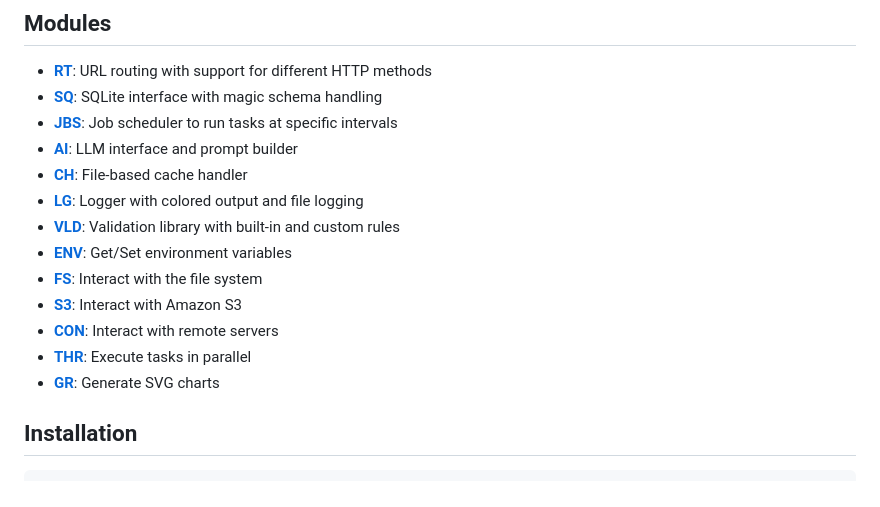
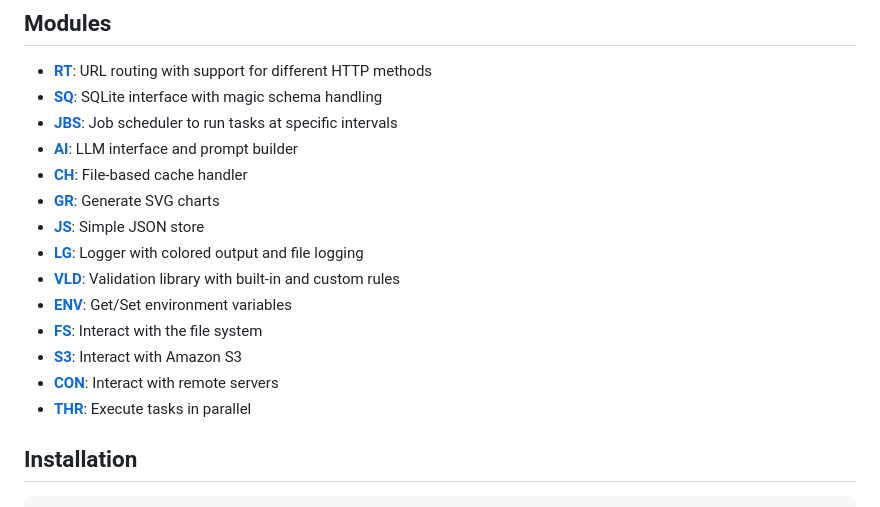
Before and after one commit to janoelze/Utils, a Markdown page: README.md, the part around the change. GitHub-like rendering.

Commit message:
Added two new modules in the README: GR for generating SVG charts and JS for a simple JSON store. Removed the duplicate entry for GR.

```diff
--- a/README.md
+++ b/README.md
@@ -15,6 +15,8 @@ A PHP library for quick and dirty, single-file web development.
 - [**JBS**](#jbs-class): Job scheduler to run tasks at specific intervals
 - [**AI**](#ai-class): LLM interface and prompt builder
 - [**CH**](#ch-class): File-based cache handler
+- [**GR**](#gr-class): Generate SVG charts
+- [**JS**](#js-class): Simple JSON store
 - [**LG**](#lg-class): Logger with colored output and file logging
 - [**VLD**](#vld-class): Validation library with built-in and custom rules
 - [**ENV**](#env-class): Get/Set environment variables
@@ -22,7 +24,6 @@ A PHP library for quick and dirty, single-file web development.
 - [**S3**](#s3-class): Interact with Amazon S3
 - [**CON**](#con-class): Interact with remote servers
 - [**THR**](#thr-class): Execute tasks in parallel
-- [**GR**](#gr-class): Generate SVG charts
 
 ## Installation
 
```
